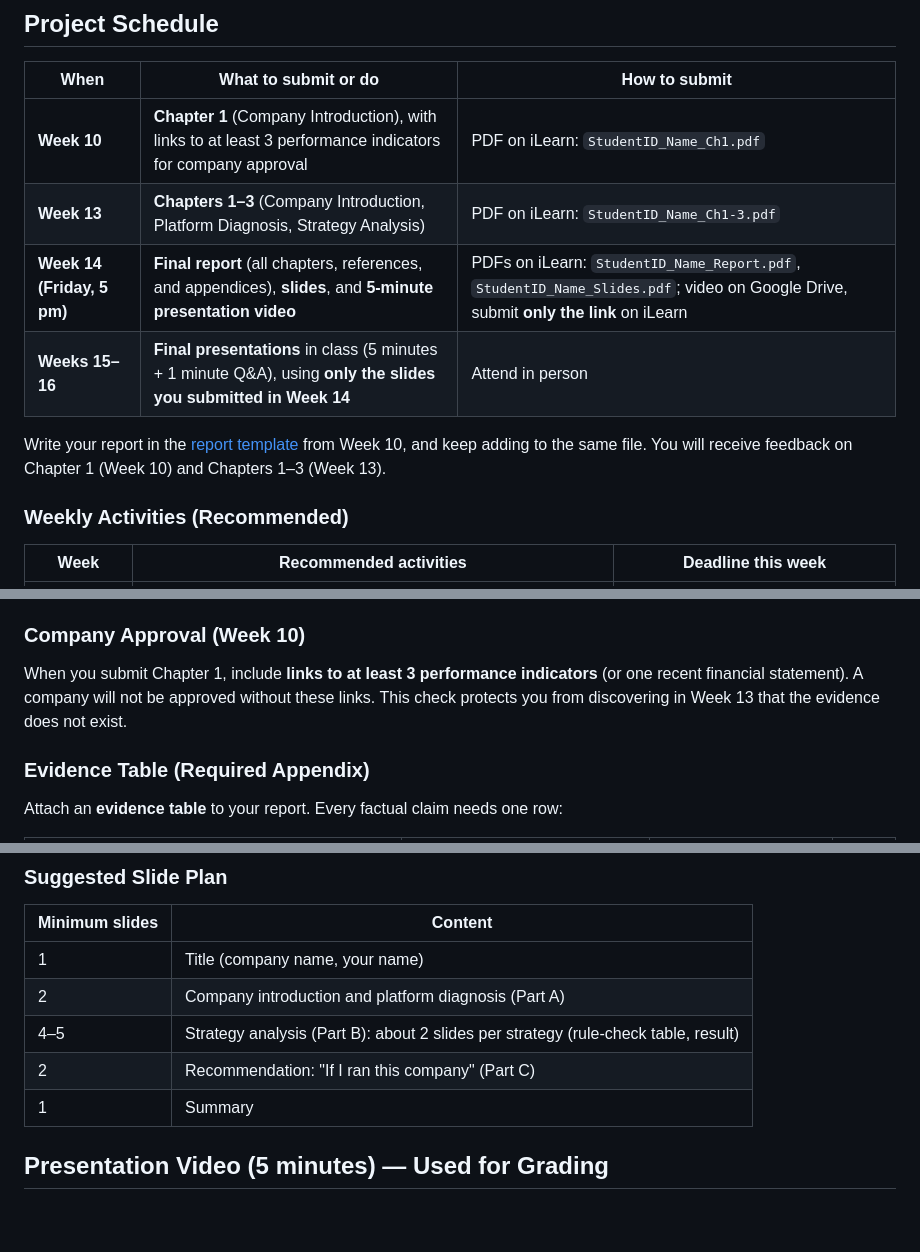
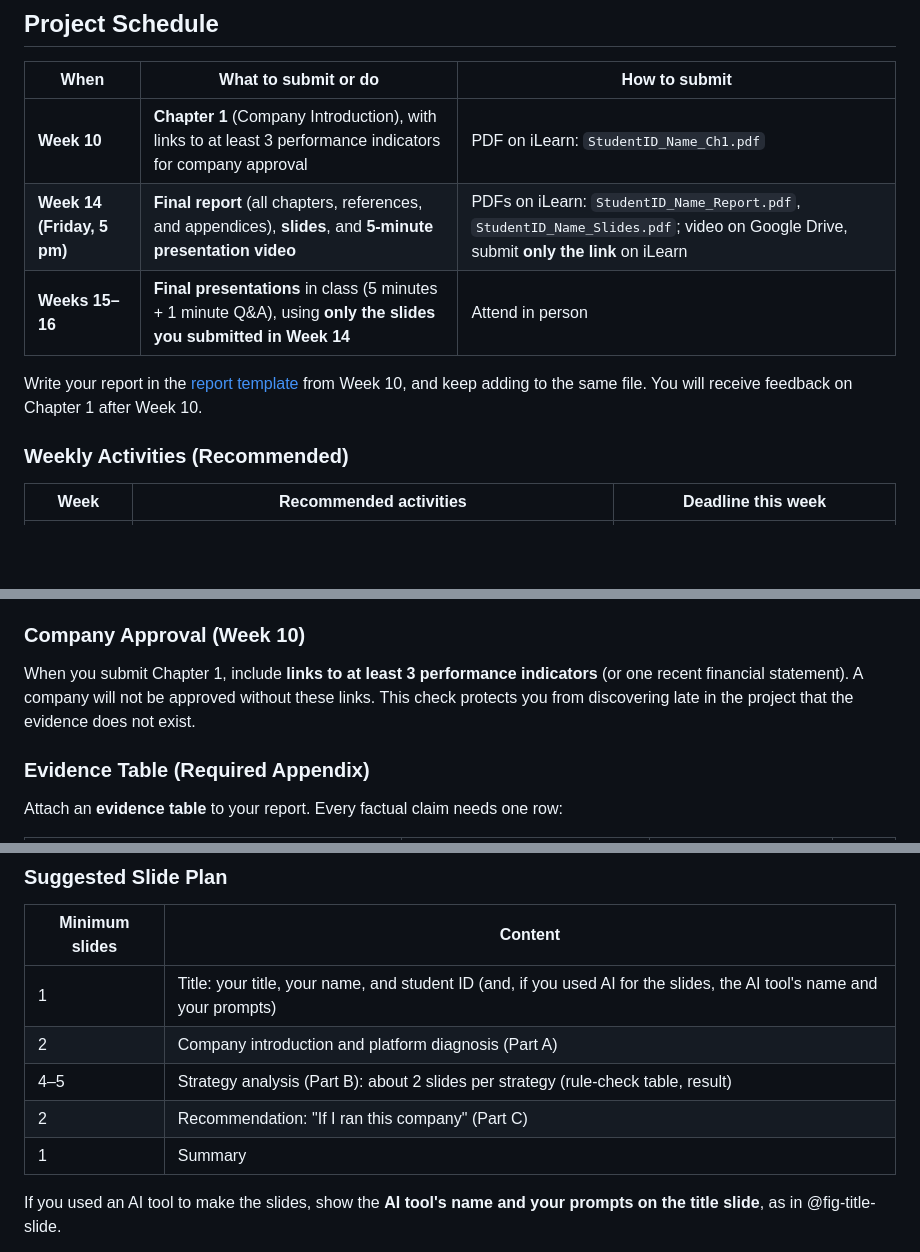
Before and after one commit to thugmba/1170, a Markdown page: Project.md, 3 parts joined by grey strips. GitHub-like rendering; blank space fills up the shorter version.

```diff
--- a/Project.md
+++ b/Project.md
@@ -41,11 +41,10 @@ By completing this project, you will:
 | When | What to submit or do | How to submit |
 |------|----------------------|---------------|
 | **Week 10** | **Chapter 1** (Company Introduction), with links to at least 3 performance indicators for company approval | PDF on iLearn: `StudentID_Name_Ch1.pdf` |
-| **Week 13** | **Chapters 1–3** (Company Introduction, Platform Diagnosis, Strategy Analysis) | PDF on iLearn: `StudentID_Name_Ch1-3.pdf` |
 | **Week 14 (Friday, 5 pm)** | **Final report** (all chapters, references, and appendices), **slides**, and **5-minute presentation video** | PDFs on iLearn: `StudentID_Name_Report.pdf`, `StudentID_Name_Slides.pdf`; video on Google Drive, submit **only the link** on iLearn |
 | **Weeks 15–16** | **Final presentations** in class (5 minutes + 1 minute Q&A), using **only the slides you submitted in Week 14** | Attend in person |
 
-Write your report in the [report template](templates/Final_Project_Report_Template.docx) from Week 10, and keep adding to the same file. You will receive feedback on Chapter 1 (Week 10) and Chapters 1–3 (Week 13).
+Write your report in the [report template](templates/Final_Project_Report_Template.docx) from Week 10, and keep adding to the same file. You will receive feedback on Chapter 1 after Week 10.
 
 ### Weekly Activities (Recommended)
 
@@ -102,7 +101,7 @@ Present **at least 3** of the following indicators, reported **by year**:
 
 ### Company Approval (Week 10)
 
-When you submit Chapter 1, include **links to at least 3 performance indicators** (or one recent financial statement). A company will not be approved without these links. This check protects you from discovering in Week 13 that the evidence does not exist.
+When you submit Chapter 1, include **links to at least 3 performance indicators** (or one recent financial statement). A company will not be approved without these links. This check protects you from discovering late in the project that the evidence does not exist.
 
 ### Evidence Table (Required Appendix)
 
@@ -263,11 +262,11 @@ Write as if you are the owner of the company:
 
 | Minimum slides | Content |
 |--------|---------|
-| 1 | Title (company name, your name) |
+| 1 | Title: your title, your name, and student ID (and, if you used AI for the slides, the AI tool's name and your prompts) |
 | 2 | Company introduction and platform diagnosis (Part A) |
 | 4–5 | Strategy analysis (Part B): about 2 slides per strategy (rule-check table, result) |
 | 2 | Recommendation: "If I ran this company" (Part C) |
 | 1 | Summary |
 
-## Presentation Video (5 minutes) — Used for Grading
+If you used an AI tool to make the slides, show the **AI tool's name and your prompts on the title slide**, as in @fig-title-slide.
 
```
Also changed, not shown: other parts of Project.md (+18 -10 lines), assets/project_sample_video_screenshot.png (added), 12 other files.
